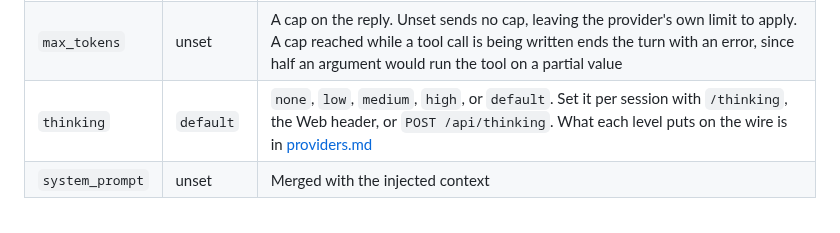
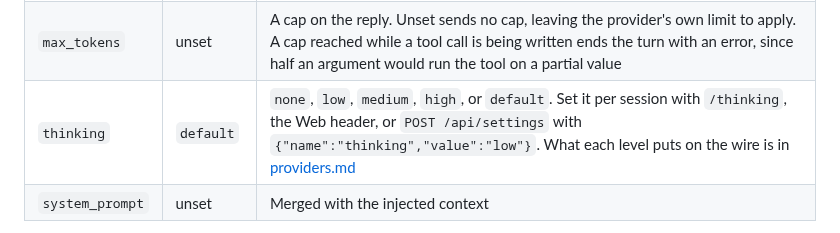
Before and after one commit to Oblivichrash/pu-cli, a Markdown page: docs/configuration.md, the part around the change. GitHub-like rendering.

```diff
--- a/docs/configuration.md
+++ b/docs/configuration.md
@@ -39,7 +39,7 @@ default). See [Configure](../README.md#configuration) for a full example.
 | `api_key` | unset | Sent as `Authorization: Bearer` when set |
 | `temperature` | `0.7` | |
 | `max_tokens` | unset | A cap on the reply. Unset sends no cap, leaving the provider's own limit to apply. A cap reached while a tool call is being written ends the turn with an error, since half an argument would run the tool on a partial value |
-| `thinking` | `default` | `none`, `low`, `medium`, `high`, or `default`. Set it per session with `/thinking`, the Web header, or `POST /api/thinking`. What each level puts on the wire is in [providers.md](providers.md) |
+| `thinking` | `default` | `none`, `low`, `medium`, `high`, or `default`. Set it per session with `/thinking`, the Web header, or `POST /api/settings` with `{"name":"thinking","value":"low"}`. What each level puts on the wire is in [providers.md](providers.md) |
 | `system_prompt` | unset | Merged with the injected context |
 
 `codebuddy` is the `openai` protocol against the CodeBuddy cloud gateway; the
```
Also changed, not shown: docs/ARCHITECTURE.md (+3 -1 lines).
